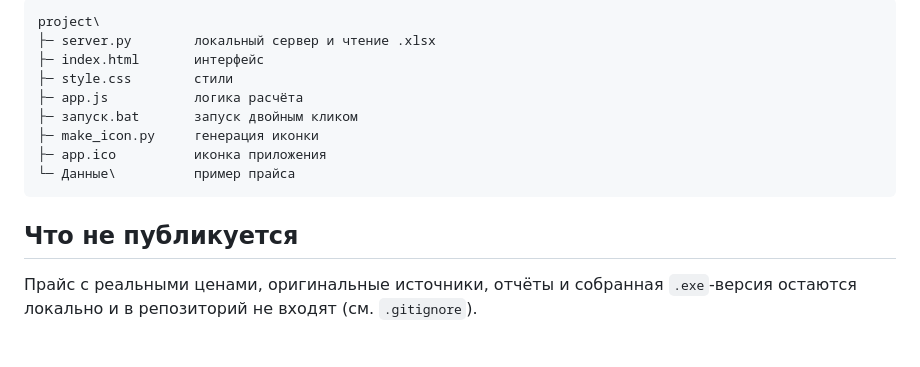
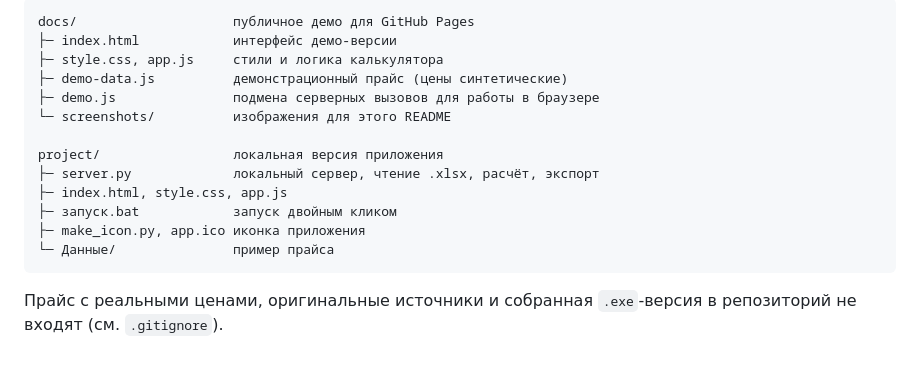
Before and after one commit to Mary-RND/karkas-dom-calculator, a Markdown page: README.md, the part around one of its changes. Rendered like a GitHub page.

````diff
--- a/README.md
+++ b/README.md
@@ -60,18 +99,19 @@ project\запуск.bat
 
 ```
-project\
-├─ server.py        локальный сервер и чтение .xlsx
-├─ index.html       интерфейс
-├─ style.css        стили
-├─ app.js           логика расчёта
-├─ запуск.bat       запуск двойным кликом
-├─ make_icon.py     генерация иконки
-├─ app.ico          иконка приложения
-└─ Данные\          пример прайса
+docs/                    публичное демо для GitHub Pages
+├─ index.html            интерфейс демо-версии
+├─ style.css, app.js     стили и логика калькулятора
+├─ demo-data.js          демонстрационный прайс (цены синтетические)
+├─ demo.js               подмена серверных вызовов для работы в браузере
+└─ screenshots/          изображения для этого README
+
+project/                 локальная версия приложения
+├─ server.py             локальный сервер, чтение .xlsx, расчёт, экспорт
+├─ index.html, style.css, app.js
+├─ запуск.bat            запуск двойным кликом
+├─ make_icon.py, app.ico иконка приложения
+└─ Данные/               пример прайса
 ```
 
-## Что не публикуется
-
-Прайс с реальными ценами, оригинальные источники, отчёты и собранная
-`.exe`-версия остаются локально и в репозиторий не входят
-(см. `.gitignore`).
+Прайс с реальными ценами, оригинальные источники и собранная `.exe`-версия
+в репозиторий не входят (см. `.gitignore`).
````
Also changed, not shown: other parts of README.md (+77 -38 lines), docs/screenshots/01-app.png (added), docs/screenshots/02-itog.png (added), docs/screenshots/03-smeta.png (added), docs/screenshots/04-parametry.png (added), 7 other files.
